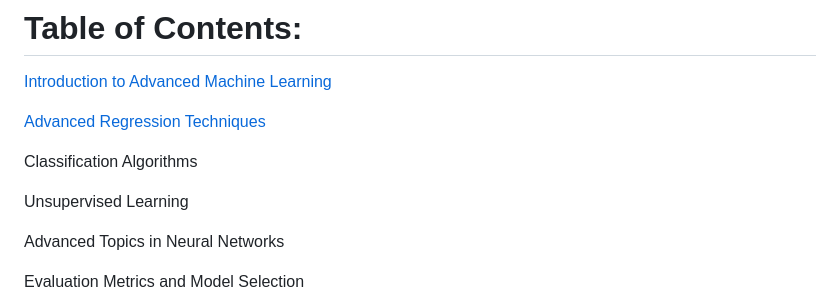
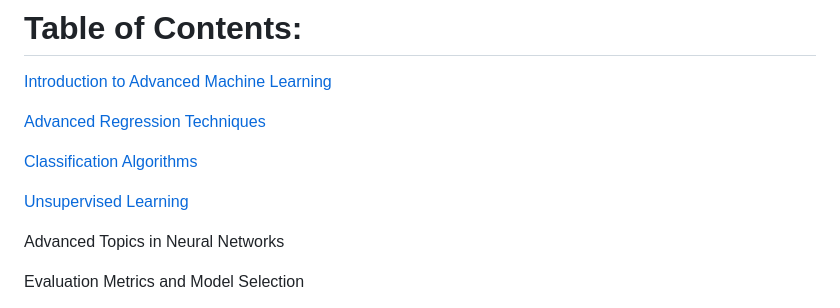
Before and after one commit to AbotKierYvanne/AbotKierYvanne_CSST104_Advanced_Machine_Learning, a Markdown page: README.md, the part around one of its changes. Drawn GitHub-style.

```diff
--- a/README.md
+++ b/README.md
@@ -13,7 +13,7 @@ CSST_104_Advanced-Machine-Learning is designed to provide students with an in-de
 
-Classification Algorithms
+[Classification Algorithms](#Classification-Algorithms)
 
-Unsupervised Learning
+[Unsupervised Learning](#Unsupervised-Learning)
 
 Advanced Topics in Neural Networks
 
```
Also changed, not shown: other parts of README.md (+1 -1 lines).
